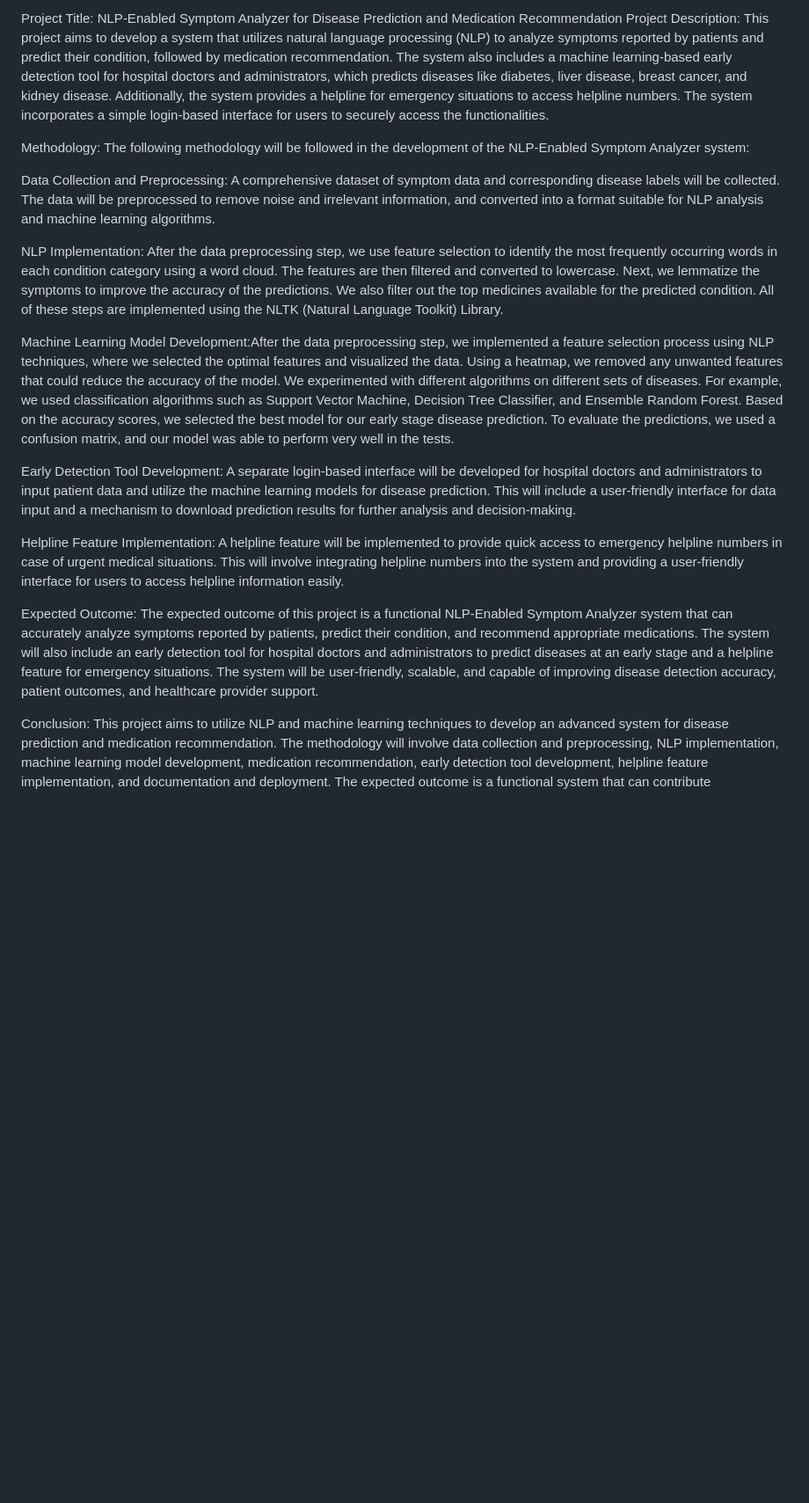
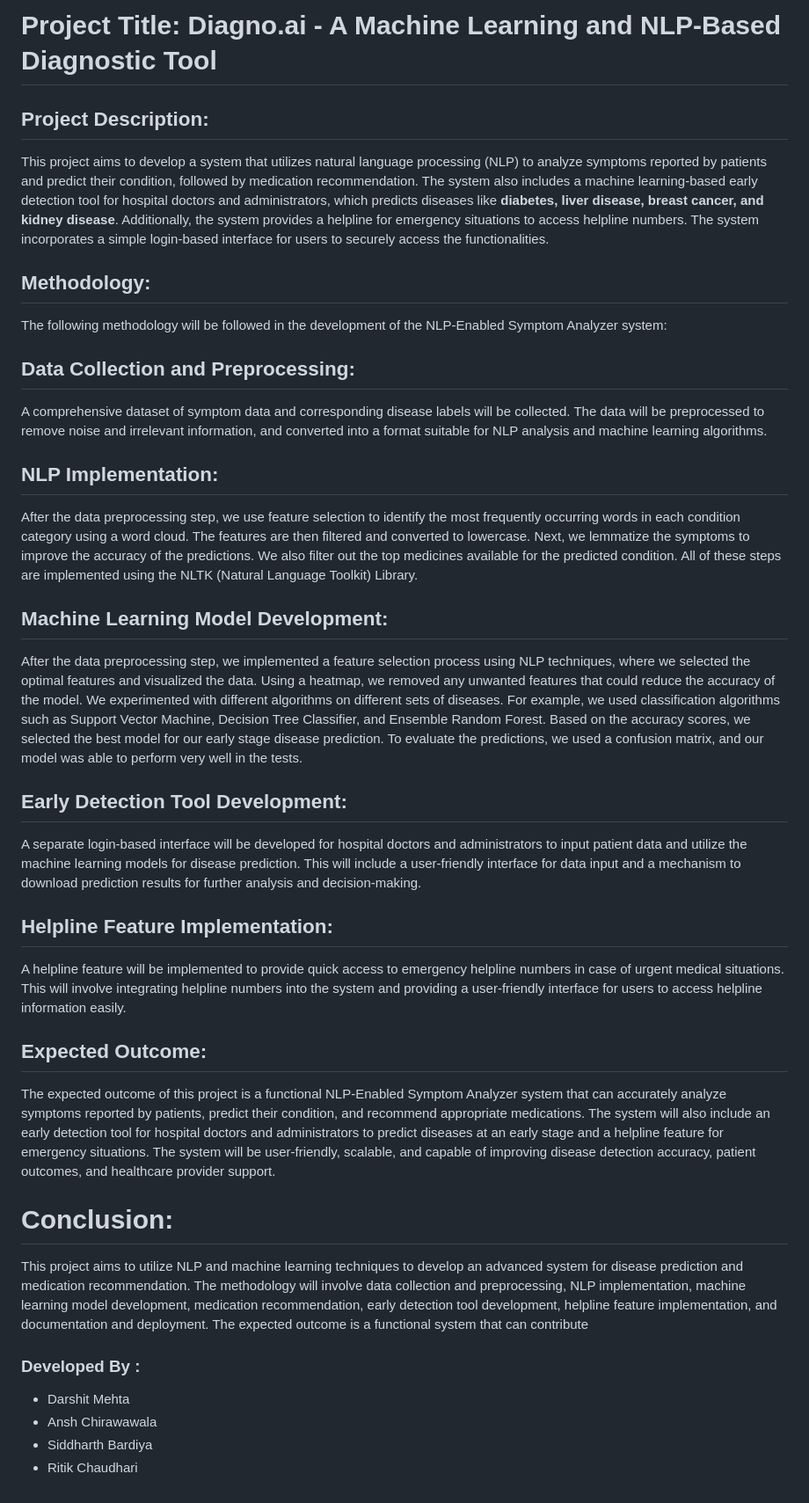
Before and after one commit to Fastesthands/Gfg-Teamterra-Project, a Markdown page: README.md, the part around the change. Shown at 88% size. Rendered like a GitHub page; blank space fills up the shorter version.

```diff
--- a/README.md
+++ b/README.md
@@ -1,25 +1,37 @@
-Project Title: NLP-Enabled Symptom Analyzer for Disease Prediction and Medication Recommendation
-Project Description:
-This project aims to develop a system that utilizes natural language processing (NLP) to analyze symptoms reported by patients and predict their condition, followed by medication recommendation. The system also includes a machine learning-based early detection tool for hospital doctors and administrators, which predicts diseases like diabetes, liver disease, breast cancer, and kidney disease. Additionally, the system provides a helpline for emergency situations to access helpline numbers. The system incorporates a simple login-based interface for users to securely access the functionalities.
+# Project Title: Diagno.ai - A Machine Learning and NLP-Based Diagnostic Tool
+## Project Description:
+This project aims to develop a system that utilizes natural language processing (NLP) to analyze symptoms reported by patients and predict their condition, followed by medication recommendation. The system also includes a machine learning-based early detection tool for hospital doctors and administrators, which predicts diseases like **diabetes, liver disease, breast cancer, and kidney disease**. Additionally, the system provides a helpline for emergency situations to access helpline numbers. The system incorporates a simple login-based interface for users to securely access the functionalities.
 
-Methodology:
+## Methodology:
 The following methodology will be followed in the development of the NLP-Enabled Symptom Analyzer system:
 
-Data Collection and Preprocessing: A comprehensive dataset of symptom data and corresponding disease labels will be collected. The data will be preprocessed to remove noise and irrelevant information, and converted into a format suitable for NLP analysis and machine learning algorithms.
+## Data Collection and Preprocessing:
+A comprehensive dataset of symptom data and corresponding disease labels will be collected. The data will be preprocessed to remove noise and irrelevant information, and converted into a format suitable for NLP analysis and machine learning algorithms.
 
-NLP Implementation: After the data preprocessing step, we use feature selection to identify the most frequently occurring words in each condition category using a word cloud. The features are then filtered and converted to lowercase. Next, we lemmatize the symptoms to improve the accuracy of the predictions.
+## NLP Implementation:
+After the data preprocessing step, we use feature selection to identify the most frequently occurring words in each condition category using a word cloud. The features are then filtered and converted to lowercase. Next, we lemmatize the symptoms to improve the accuracy of the predictions.
 We also filter out the top medicines available for the predicted condition. All of these steps are implemented using the NLTK (Natural Language Toolkit) Library.
 
-Machine Learning Model Development:After the data preprocessing step, we implemented a feature selection process using NLP techniques, where we selected the optimal features and visualized the data. Using a heatmap, we removed any unwanted features that could reduce the accuracy of the model.
+## Machine Learning Model Development:
+After the data preprocessing step, we implemented a feature selection process using NLP techniques, where we selected the optimal features and visualized the data. Using a heatmap, we removed any unwanted features that could reduce the accuracy of the model.
 We experimented with different algorithms on different sets of diseases. For example, we used classification algorithms such as Support Vector Machine, Decision Tree Classifier, and Ensemble Random Forest. Based on the accuracy scores, we selected the best model for our early stage disease prediction.
 To evaluate the predictions, we used a confusion matrix, and our model was able to perform very well in the tests.
 
-Early Detection Tool Development: A separate login-based interface will be developed for hospital doctors and administrators to input patient data and utilize the machine learning models for disease prediction. This will include a user-friendly interface for data input and a mechanism to download prediction results for further analysis and decision-making.
+## Early Detection Tool Development:
+A separate login-based interface will be developed for hospital doctors and administrators to input patient data and utilize the machine learning models for disease prediction. This will include a user-friendly interface for data input and a mechanism to download prediction results for further analysis and decision-making.
 
-Helpline Feature Implementation: A helpline feature will be implemented to provide quick access to emergency helpline numbers in case of urgent medical situations. This will involve integrating helpline numbers into the system and providing a user-friendly interface for users to access helpline information easily.
+## Helpline Feature Implementation:
+A helpline feature will be implemented to provide quick access to emergency helpline numbers in case of urgent medical situations. This will involve integrating helpline numbers into the system and providing a user-friendly interface for users to access helpline information easily.
 
-Expected Outcome:
+## Expected Outcome:
 The expected outcome of this project is a functional NLP-Enabled Symptom Analyzer system that can accurately analyze symptoms reported by patients, predict their condition, and recommend appropriate medications. The system will also include an early detection tool for hospital doctors and administrators to predict diseases at an early stage and a helpline feature for emergency situations. The system will be user-friendly, scalable, and capable of improving disease detection accuracy, patient outcomes, and healthcare provider support.
 
-Conclusion:
+# Conclusion:
 This project aims to utilize NLP and machine learning techniques to develop an advanced system for disease prediction and medication recommendation. The methodology will involve data collection and preprocessing, NLP implementation, machine learning model development, medication recommendation, early detection tool development, helpline feature implementation, and documentation and deployment. The expected outcome is a functional system that can contribute
+
+
+### Developed By :
++ Darshit Mehta
++ Ansh Chirawawala
++ Siddharth Bardiya
++ Ritik Chaudhari
```
